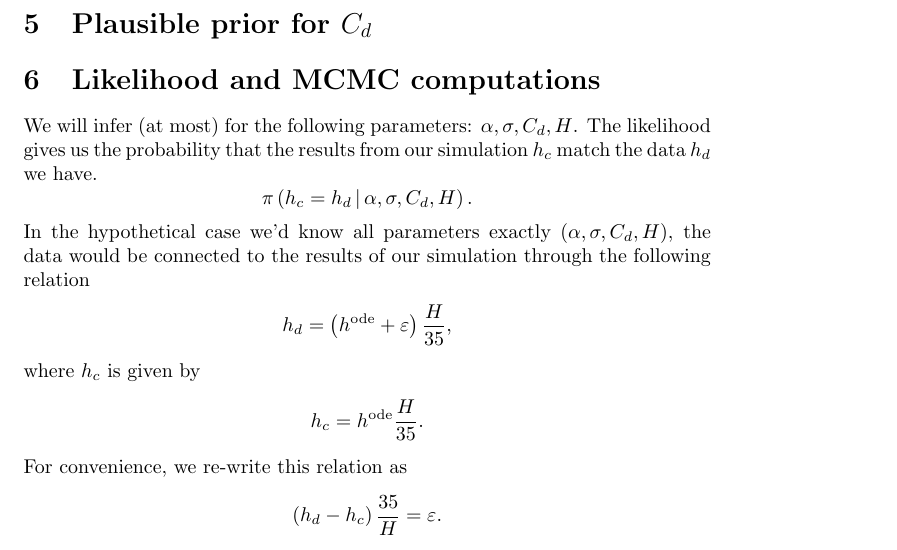
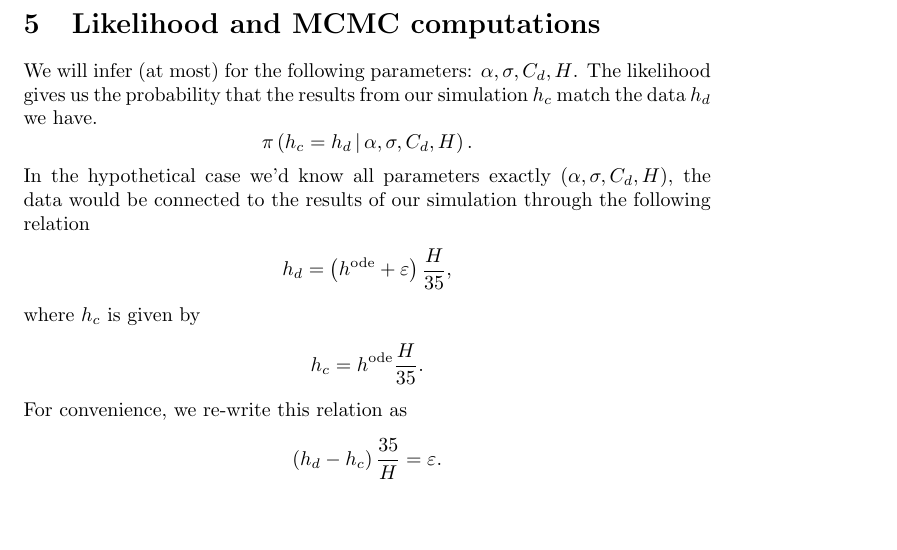
Before and after one commit to nicholasmalaya/arcanus, a LaTeX document (uq/ps2/report.tex): part of page 6 of 7, cut at the place of the change, the shorter picture padded with empty space. Compiled offline with pdfLaTeX.

Commit message:
Remove extra section

```diff
--- a/uq/ps2/report.tex
+++ b/uq/ps2/report.tex
@@ -225,7 +225,6 @@ where
 \end{align*}
 \end{enumerate}
 
-\section{Plausible prior for $C_d$}
 
 \section{Likelihood and MCMC computations}
 
```
